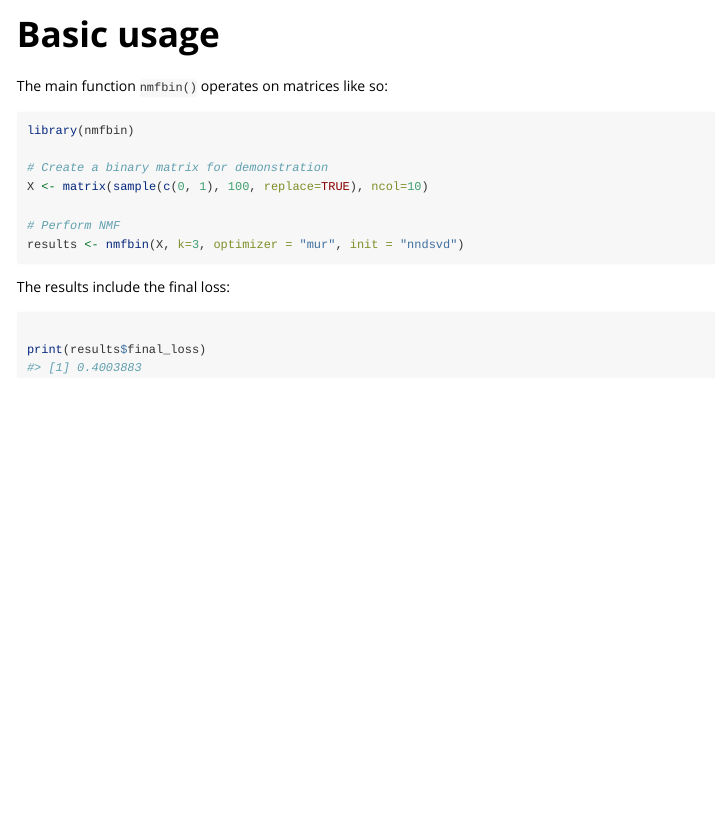
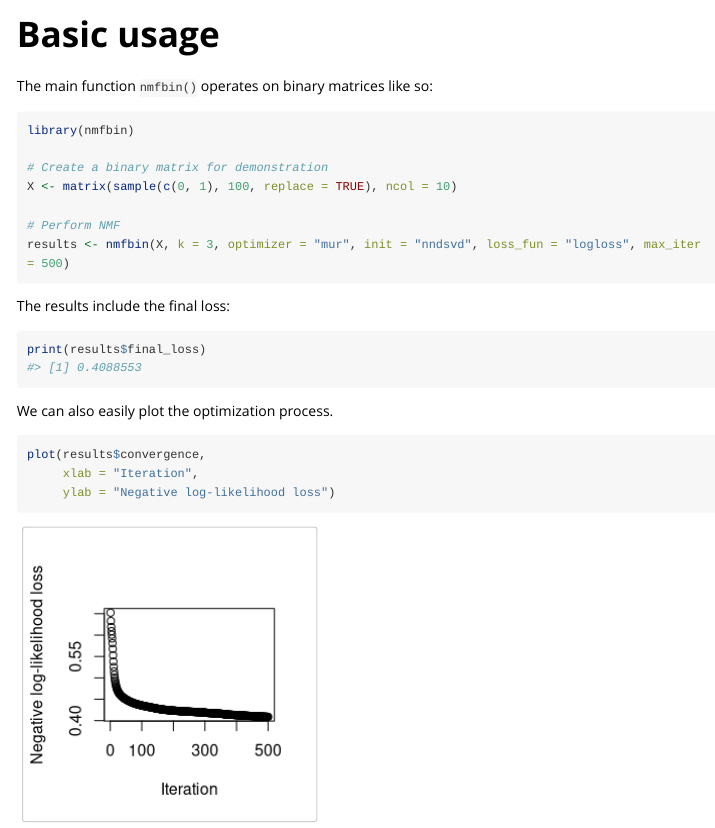
Before and after one commit to michalovadek/nmfbin, an R Markdown document (vignettes/introduction.Rmd): the page in a window 1100 px wide, from its top. Rendered offline with R 4.5, knitr and Pandoc, with nearby package versions; code that draws random numbers runs with fixed seeds of ours; long lines of code are wrapped.

Commit message:
documentation 0.2.1

````diff
--- a/vignettes/introduction.Rmd
+++ b/vignettes/introduction.Rmd
@@ -14,22 +14,28 @@ knitr::opts_chunk$set(
 )
 ```
 
-The main function `nmfbin()` operates on matrices like so:
+The main function `nmfbin()` operates on binary matrices like so:
 
 ```{r setup}
 library(nmfbin)
 
 # Create a binary matrix for demonstration
-X <- matrix(sample(c(0, 1), 100, replace=TRUE), ncol=10)
+X <- matrix(sample(c(0, 1), 100, replace = TRUE), ncol = 10)
 
 # Perform NMF
-results <- nmfbin(X, k=3, optimizer = "mur", init = "nndsvd")
+results <- nmfbin(X, k = 3, optimizer = "mur", init = "nndsvd", loss_fun = "logloss", max_iter = 500)
 ```
 
 The results include the final loss:
 
-```{r measures}
+```{r finalloss}
+print(results$final_loss)
+```
 
-print(results$final_loss)
+We can also easily plot the optimization process.
 
+```{r convergence}
+plot(results$convergence,
+     xlab = "Iteration",
+     ylab = "Negative log-likelihood loss")
 ```
````
Also changed, not shown: NEWS.md (+4 -0 lines), R/nmfbin.R (+10 -10 lines), README.md, _pkgdown.yml (line endings or trailing spaces), 3 other files.
